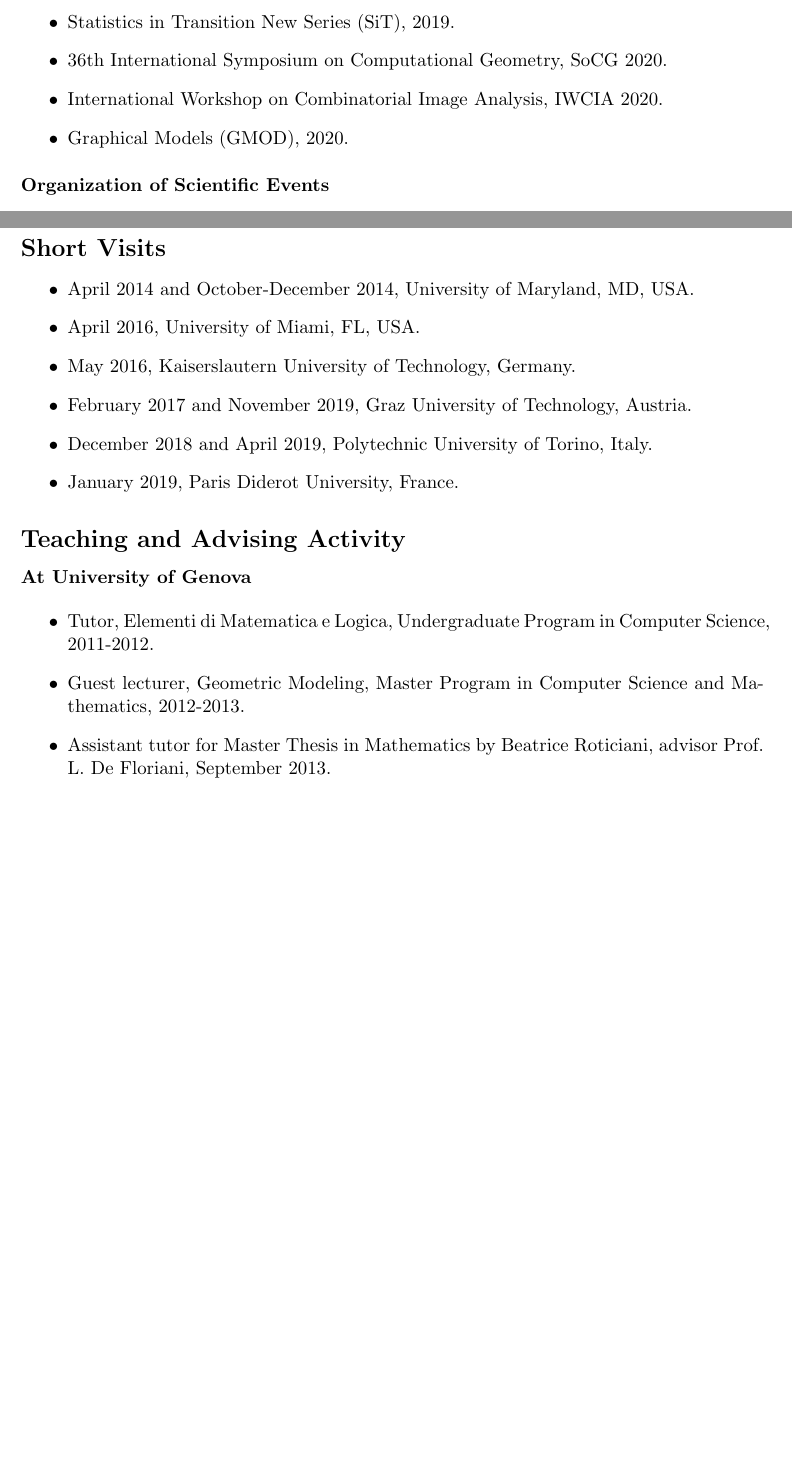
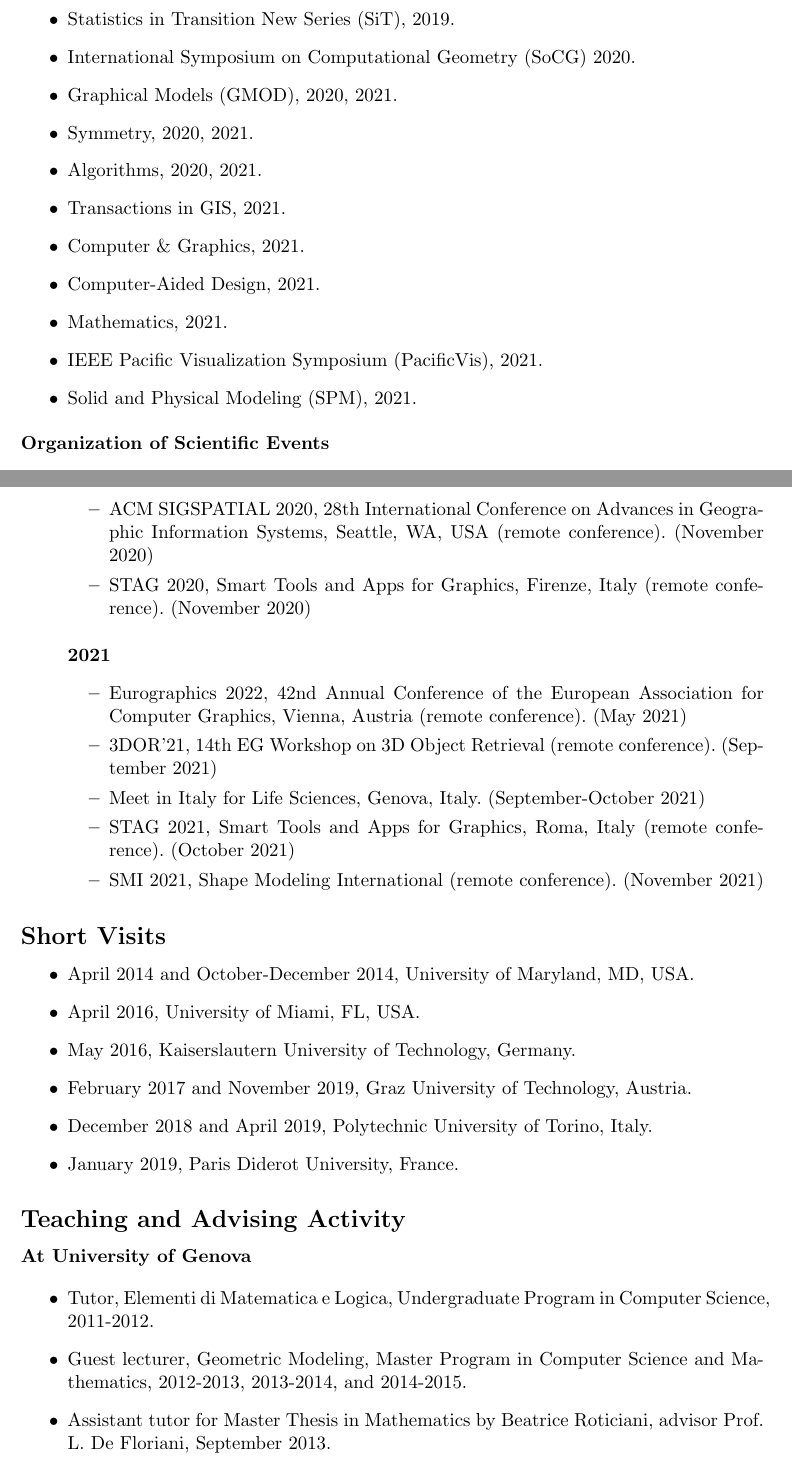
Before and after one commit to fugacci/home, a LaTeX CV (FugacciCV.tex): two parts of pages 5 and 9 of 11 before the commit and two parts of pages 6 and 10 of 12 after it, joined at a grey line, cut so that both start at the same text, the shorter picture padded with empty space. The pictures show the PDF file FugacciCV.pdf that the author committed with the source.

Commit message:
Add files via upload

```diff
--- a/FugacciCV.tex
+++ b/FugacciCV.tex
@@ -304,7 +323,5 @@ and Collaborator of SmartData@PoliTO center for Big Data and Machine Learning te
+\noindent
 {\bf Reviewing Activity}
 \begin{itemize}
   \item ACM Transactions on Spatial Algorithms and Systems (TSAS), 2017.
-  \item 34th International Symposium on Computational Geometry, SoCG 2018.
-  \item 26th Annual European Symposium on Algorithms, ESA 2018.
-  \item 19th International Workshop on Combinatorial Image Analysis, IWCIA 2018.
-  \item International Conference on Algebra and Related Topics, ICART 2018 (Special issue of the Journal Algebra Colloquium).
+  \item International Symposium on Computational Geometry (SoCG), 2018.
@@ -311,9 +331,16 @@ and Collaborator of SmartData@PoliTO center for Big Data and Machine Learning te
   \item Proceedings of the Royal Society A (RSPA), 2019.
-  \item Journal of Computational Geometry (JoCG), 2019.
+  \item Journal of Computational Geometry (JoCG), 2019, 2020.
   \item Statistics in Transition New Series (SiT), 2019.
-  \item 36th International Symposium on Computational Geometry, SoCG 2020.
-  \item International Workshop on Combinatorial Image Analysis, IWCIA 2020.
-  \item Graphical Models (GMOD), 2020.
+  \item International Symposium on Computational Geometry (SoCG) 2020.
+  \item Graphical Models (GMOD), 2020, 2021.
+  \item Symmetry, 2020, 2021.
+  \item Algorithms, 2020, 2021.
+  \item Transactions in GIS, 2021.
+  \item Computer \& Graphics, 2021.
+  \item Computer-Aided Design, 2021.
+  \item Mathematics, 2021.
+  \item IEEE Pacific Visualization Symposium (PacificVis), 2021.
+  \item Solid and Physical Modeling (SPM), 2021.
 \end{itemize}
 
 \vspace*{1ex}
@@ -379,4 +406,3 @@ Computational Aspects'',  International School, jointly organized by the Departm
 
 % \item {\em Topology of Data}, presented at Advisory Board of the project ``Dipartimento di Eccellenza 2018-2022", Torino, Italy, February 2020.
 
-\item {\em Critical Sets of PL and Discrete Morse Theory: a Correspondence}, presented at SMI 2020, Shape Modeling International, Strasbourg, France, June 2020.
@@ -391,2 +418,6 @@ Computational Aspects'',  International School, jointly organized by the Departm
 % % coronavirus
 
+\item {\em Topology-Preserving Terrain Simplification}, presented at 28th ACM SIGSPATIAL International Conference on Advances in Geographic Information Systems, Seattle, WA, USA (remote conference), November 2020.
+% coronavirus
+
+% \item {TALK ALGEBRA E GEOMETRIA????Direi di no perche' non e' internazionale.}.
@@ -465,7 +494,6 @@ Computational Aspects'',  International School, jointly organized by the Departm
 \item[ ]{\bf 2020}
 \begin{itemize}
 \item{6th SmartData@PoliTO Workshop, Torino, Italy. (January 2020)}
-\item{SMI 2020, Shape Modeling International, Strasbourg, France. (June 2020)}
+\item{SMI 2020, Shape Modeling International, Strasbourg, France (remote conference). (June 2020)}
 % coronavirus
 % \item{SIS 2020, 50th Scientific Meeting of the Italian Statistical Society, Pisa, Italy. (June 2020)}
-\item{SGP 2020, Symposium on Geometry Processing, Utrecht, Netherland. (July 2020)}
@@ -474 +503,14 @@ Computational Aspects'',  International School, jointly organized by the Departm
 % coronavirus
+\item{ACM SIGSPATIAL 2020, 28th International Conference on Advances in Geographic Information Systems, Seattle, WA, USA (remote conference). (November 2020)}
+\item{STAG 2020, Smart Tools and Apps for Graphics, Firenze, Italy (remote conference). (November 2020)}
+% coronavirus
+\end{itemize}
+\vspace*{0.2ex}
+\item[ ]{\bf 2021}
+\begin{itemize}
+\item{Eurographics 2022, 42nd Annual Conference of the European Association for Computer Graphics, Vienna, Austria (remote conference). (May 2021)}
+\item{3DOR'21, 14th EG Workshop on 3D Object Retrieval (remote conference). (September 2021)}
+\item{Meet in Italy for Life Sciences, Genova, Italy. (September-October 2021)}
+\item{STAG 2021, Smart Tools and Apps for Graphics, Roma, Italy (remote conference). (October 2021)}
+\item{SMI 2021, Shape Modeling International (remote conference). (November 2021)}
+\end{itemize}
```
Also changed, not shown: FugacciCV.pdf, FugacciCV.tex (84 more changed lines).
